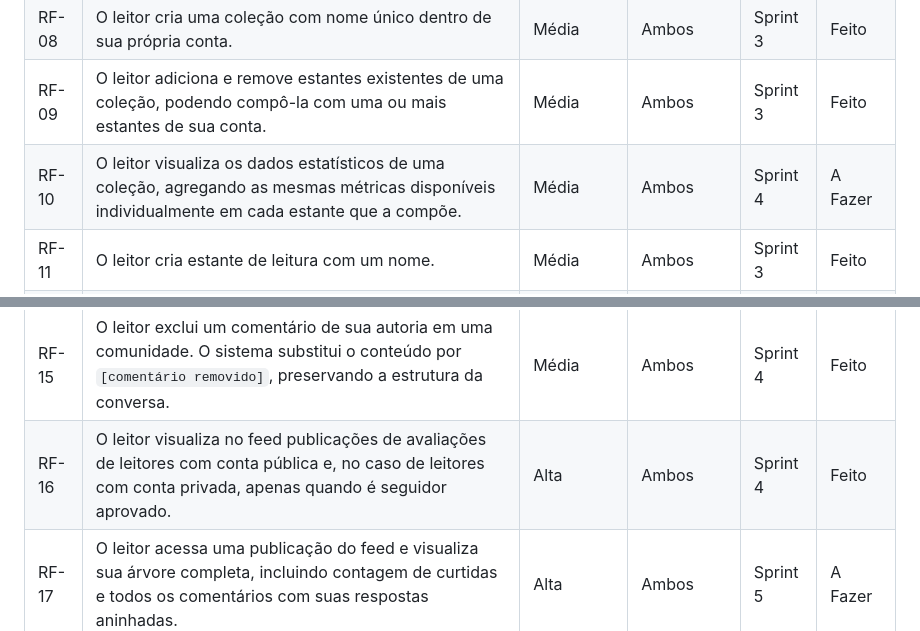
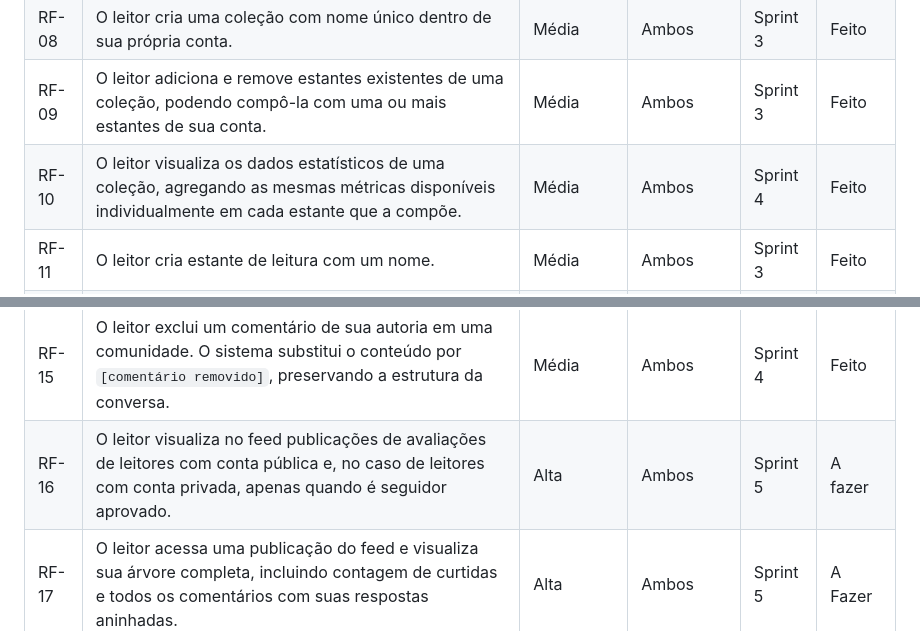
Before and after one commit to marcosffp/biblioo, a Markdown page: docs/3.requisitos.md, 2 parts joined by grey strips. Drawn GitHub-style.

Commit message:
Update RF-10 and RF-16 status in requisitos.md

```diff
--- a/docs/3.requisitos.md
+++ b/docs/3.requisitos.md
@@ -17,13 +17,13 @@ _Esta seção descreve os requisitos contemplados nesta descrição arquitetural
 | RF-07 | O leitor registra e edita uma avaliação para um livro em sua estante, atribuindo uma nota de 1 a 5 estrelas e, opcionalmente, um comentário em texto. | Média | Ambos | Sprint 3 | Feito |
 | RF-08 | O leitor cria uma coleção com nome único dentro de sua própria conta. | Média | Ambos | Sprint 3 | Feito |
 | RF-09 | O leitor adiciona e remove estantes existentes de uma coleção, podendo compô-la com uma ou mais estantes de sua conta. | Média | Ambos | Sprint 3 | Feito |
-| RF-10 | O leitor visualiza os dados estatísticos de uma coleção, agregando as mesmas métricas disponíveis individualmente em cada estante que a compõe. | Média | Ambos | Sprint 4 | A Fazer |
+| RF-10 | O leitor visualiza os dados estatísticos de uma coleção, agregando as mesmas métricas disponíveis individualmente em cada estante que a compõe. | Média | Ambos | Sprint 4 | Feito |
 | RF-11 | O leitor cria estante de leitura com um nome. | Média | Ambos | Sprint 3 | Feito |
 | RF-12 | O leitor cria uma comunidade de leitura vinculada a um único livro já existente no catálogo da plataforma, definindo nome e visibilidade (pública ou privada) no momento da criação. | Alta | Ambos | Sprint 4 | Feito |
 | RF-13 | O leitor ingressa em uma comunidade pública ao encontrá-la na plataforma ou via link de convite; e em uma comunidade privada exclusivamente por meio de link de convite gerado pelo criador. | Alta | Ambos | Sprint 4 | Feito |
 | RF-14 | O leitor visualiza os comentários de uma comunidade da qual é membro em cascata, exibindo comentários raiz e suas respostas aninhadas. | Alta | Ambos | Sprint 4 | Feito |
 | RF-15 | O leitor exclui um comentário de sua autoria em uma comunidade. O sistema substitui o conteúdo por `[comentário removido]`, preservando a estrutura da conversa. | Média | Ambos | Sprint 4 | Feito |
-| RF-16 | O leitor visualiza no feed publicações de avaliações de leitores com conta pública e, no caso de leitores com conta privada, apenas quando é seguidor aprovado. | Alta | Ambos | Sprint 4 | Feito |
+| RF-16 | O leitor visualiza no feed publicações de avaliações de leitores com conta pública e, no caso de leitores com conta privada, apenas quando é seguidor aprovado. | Alta | Ambos | Sprint 5 | A fazer |
 | RF-17 | O leitor acessa uma publicação do feed e visualiza sua árvore completa, incluindo contagem de curtidas e todos os comentários com suas respostas aninhadas. | Alta | Ambos | Sprint 5 | A Fazer |
 | RF-18 | O leitor acessa o livro referenciado em uma publicação do feed a partir da própria publicação do review. | Média | Ambos | Sprint 5 | A Fazer |
 | RF-19 |O leitor realiza login na plataforma utilizando sua conta Google. | Média | Ambos | Sprint 5 | A Fazer |
```
